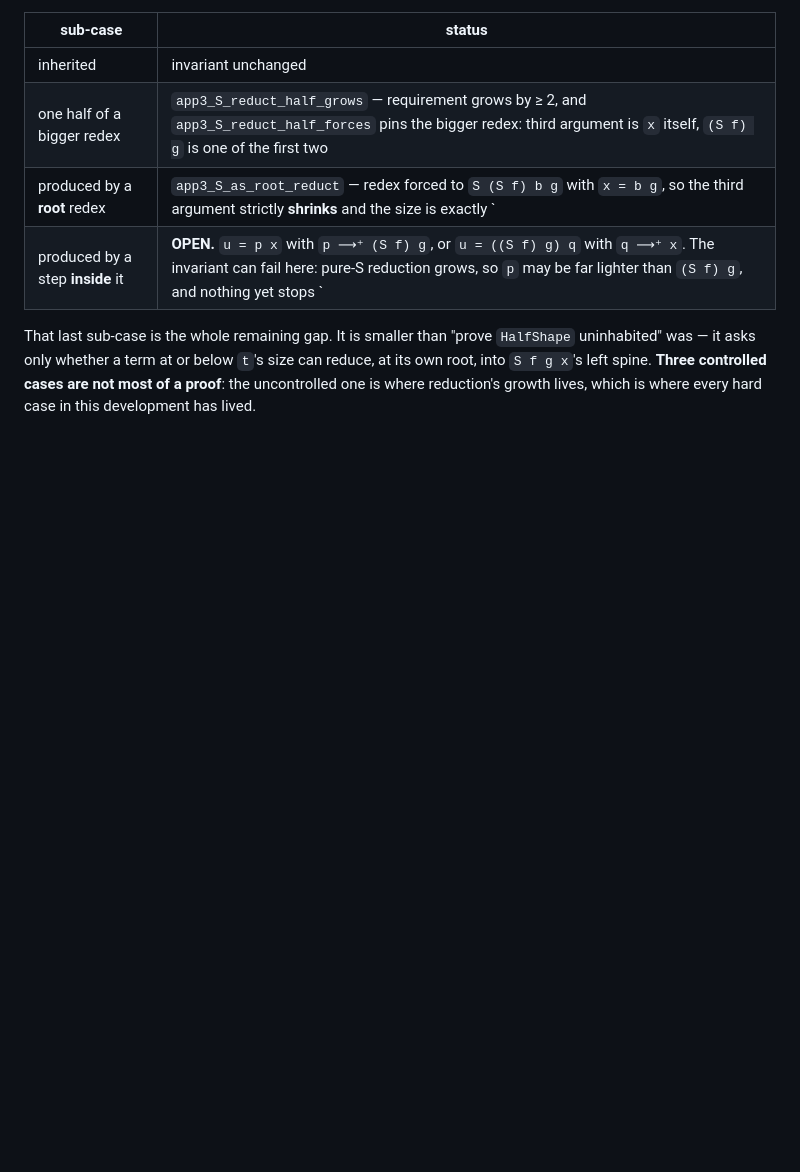
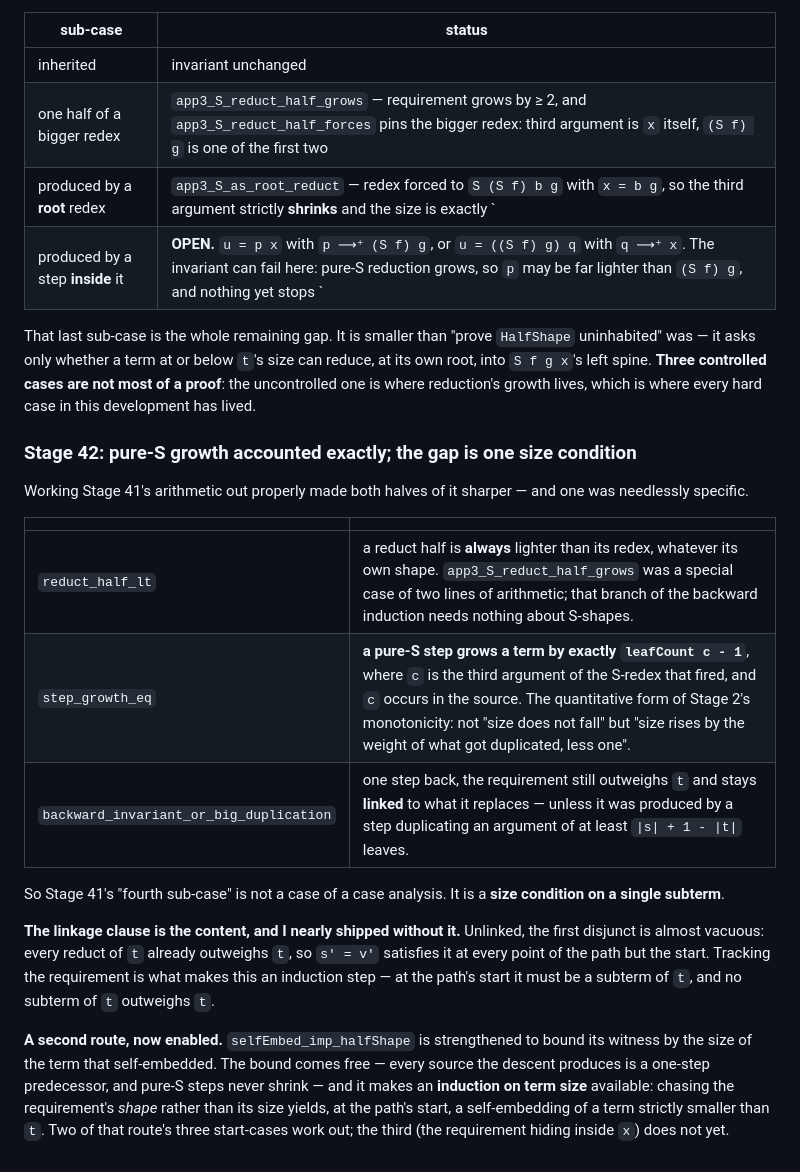
Before and after one commit to ndouglas/CombinatorCalculusPlayground, a Markdown page: CONJECTURES.md, the part around the change. Drawn GitHub-style; blank space fills up the shorter version.

```diff
--- a/CONJECTURES.md
+++ b/CONJECTURES.md
@@ -2365,3 +2365,29 @@ That last sub-case is the whole remaining gap. It is smaller than "prove `HalfSh
 was — it asks only whether a term at or below `t`'s size can reduce, at its own root, into
 `S f g x`'s left spine. **Three controlled cases are not most of a proof**: the uncontrolled one is
 where reduction's growth lives, which is where every hard case in this development has lived.
+
+### Stage 42: pure-S growth accounted exactly; the gap is one size condition
+
+Working Stage 41's arithmetic out properly made both halves of it sharper — and one was needlessly
+specific.
+
+| | |
+|---|---|
+| `reduct_half_lt` | a reduct half is **always** lighter than its redex, whatever its own shape. `app3_S_reduct_half_grows` was a special case of two lines of arithmetic; that branch of the backward induction needs nothing about S-shapes. |
+| `step_growth_eq` | **a pure-S step grows a term by exactly `leafCount c - 1`**, where `c` is the third argument of the S-redex that fired, and `c` occurs in the source. The quantitative form of Stage 2's monotonicity: not "size does not fall" but "size rises by the weight of what got duplicated, less one". |
+| `backward_invariant_or_big_duplication` | one step back, the requirement still outweighs `t` and stays **linked** to what it replaces — unless it was produced by a step duplicating an argument of at least `\|s\| + 1 - \|t\|` leaves. |
+
+So Stage 41's "fourth sub-case" is not a case of a case analysis. It is a **size condition on a
+single subterm**.
+
+**The linkage clause is the content, and I nearly shipped without it.** Unlinked, the first disjunct
+is almost vacuous: every reduct of `t` already outweighs `t`, so `s' = v'` satisfies it at every
+point of the path but the start. Tracking the requirement is what makes this an induction step —
+at the path's start it must be a subterm of `t`, and no subterm of `t` outweighs `t`.
+
+**A second route, now enabled.** `selfEmbed_imp_halfShape` is strengthened to bound its witness by
+the size of the term that self-embedded. The bound comes free — every source the descent produces is
+a one-step predecessor, and pure-S steps never shrink — and it makes an **induction on term size**
+available: chasing the requirement's *shape* rather than its size yields, at the path's start, a
+self-embedding of a term strictly smaller than `t`. Two of that route's three start-cases work out;
+the third (the requirement hiding inside `x`) does not yet.
```
Also changed, not shown: LAB_NOTEBOOK.md (+39 -0 lines).
